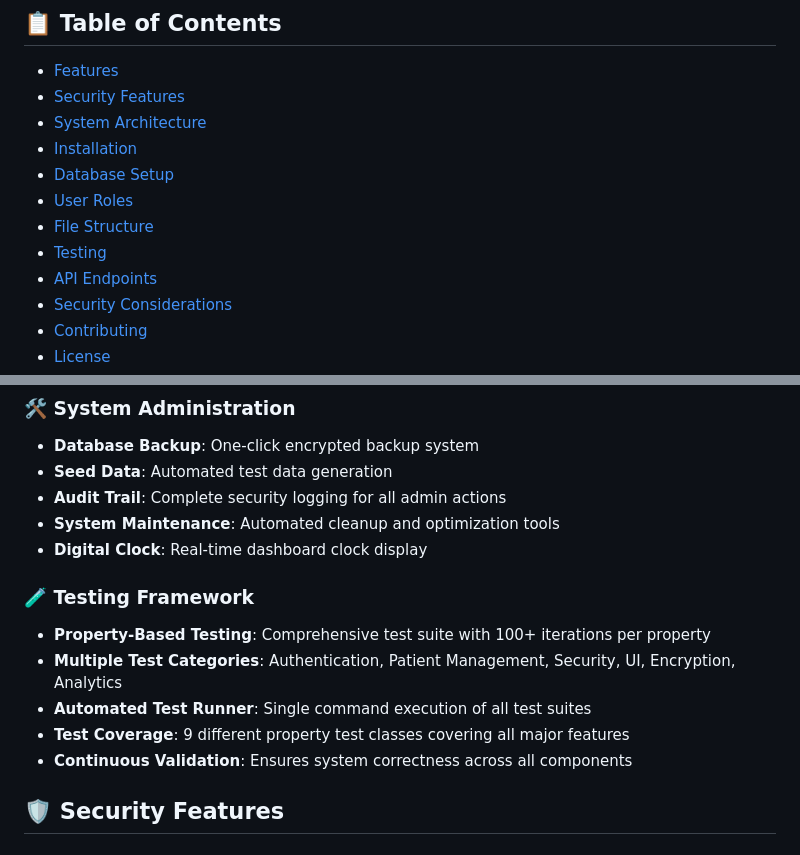
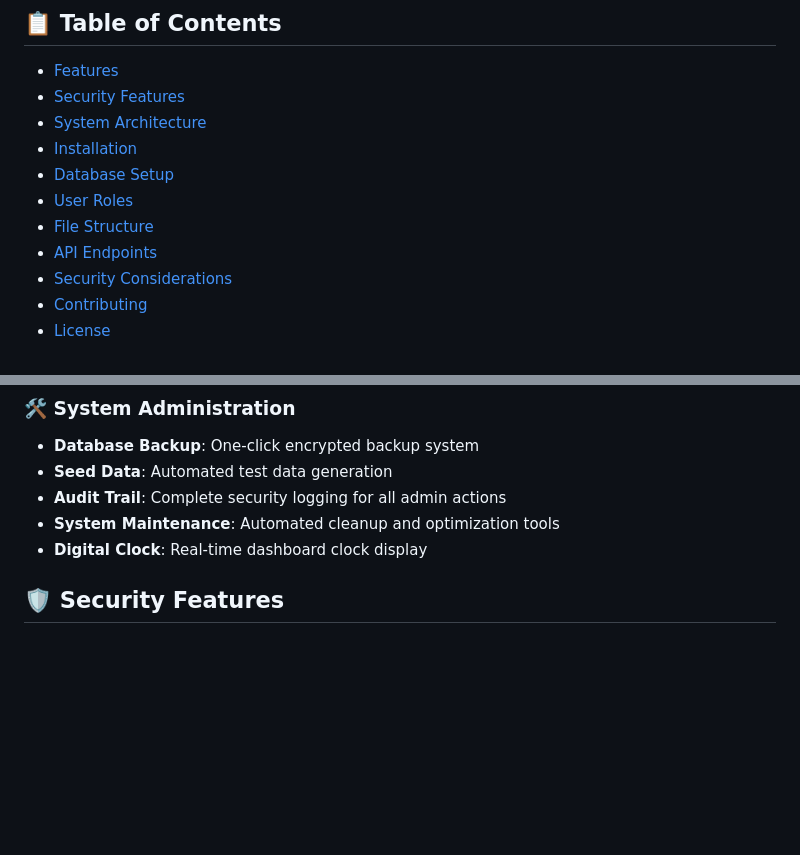
Before and after one commit to Jinyuanmak/CCS6334-Assignment, a Markdown page: README.md, 2 parts joined by grey strips. Rendered like a GitHub page; blank space fills up the shorter version.

```diff
--- a/README.md
+++ b/README.md
@@ -11,7 +11,6 @@ A comprehensive, secure web-based patient management system designed for private
 - [Database Setup](#-database-setup)
 - [User Roles](#-user-roles)
 - [File Structure](#-file-structure)
-- [Testing](#-testing)
 - [API Endpoints](#-api-endpoints)
 - [Security Considerations](#-security-considerations)
 - [Contributing](#-contributing)
@@ -72,13 +71,6 @@ A comprehensive, secure web-based patient management system designed for private
 - **Audit Trail**: Complete security logging for all admin actions
 - **System Maintenance**: Automated cleanup and optimization tools
 - **Digital Clock**: Real-time dashboard clock display
-
-### 🧪 Testing Framework
-- **Property-Based Testing**: Comprehensive test suite with 100+ iterations per property
-- **Multiple Test Categories**: Authentication, Patient Management, Security, UI, Encryption, Analytics
-- **Automated Test Runner**: Single command execution of all test suites
-- **Test Coverage**: 9 different property test classes covering all major features
-- **Continuous Validation**: Ensures system correctness across all components
 
 ## 🛡️ Security Features
 
```
Also changed, not shown: other parts of README.md (+0 -111 lines).
